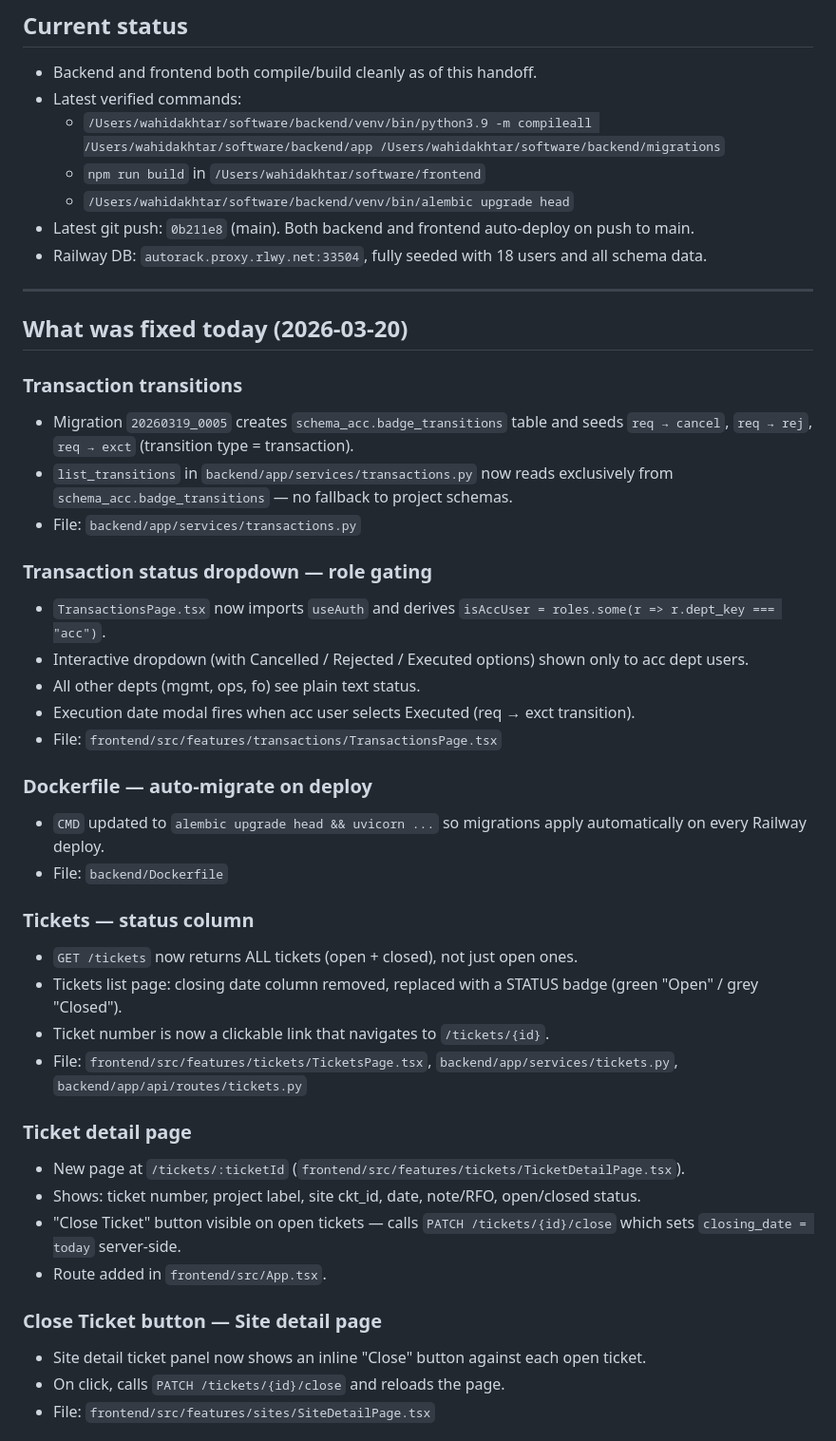
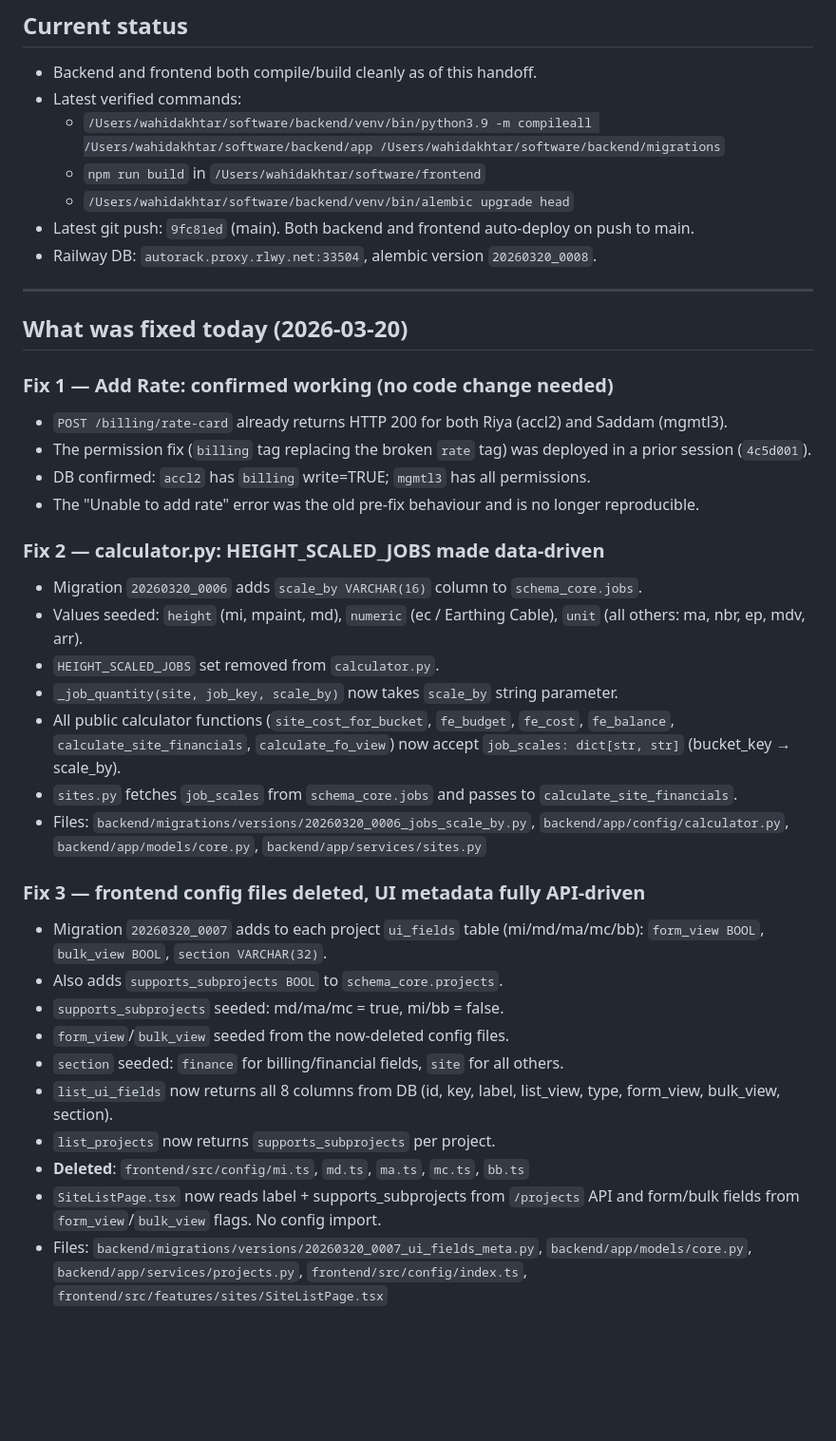
Before and after one commit to wahidakhtar/arcad, a Markdown page: docs/codex_handoff.md, the part around one of its changes. Shown at 95% size. GitHub-like rendering; blank space fills up the shorter version.

Commit message:
update codex_handoff.md — session summary 2026-03-20 (fixes 1-4)
Co-Authored-By: Claude Sonnet 4.6 <noreply@anthropic.com>

```diff
--- a/docs/codex_handoff.md
+++ b/docs/codex_handoff.md
@@ -7,43 +7,37 @@
   - `/Users/wahidakhtar/software/backend/venv/bin/python3.9 -m compileall /Users/wahidakhtar/software/backend/app /Users/wahidakhtar/software/backend/migrations`
   - `npm run build` in `/Users/wahidakhtar/software/frontend`
   - `/Users/wahidakhtar/software/backend/venv/bin/alembic upgrade head`
-- Latest git push: `0b211e8` (main). Both backend and frontend auto-deploy on push to main.
-- Railway DB: `autorack.proxy.rlwy.net:33504`, fully seeded with 18 users and all schema data.
+- Latest git push: `9fc81ed` (main). Both backend and frontend auto-deploy on push to main.
+- Railway DB: `autorack.proxy.rlwy.net:33504`, alembic version `20260320_0008`.
 
 ---
 
 ## What was fixed today (2026-03-20)
 
-### Transaction transitions
-- Migration `20260319_0005` creates `schema_acc.badge_transitions` table and seeds `req → cancel`, `req → rej`, `req → exct` (transition type = transaction).
-- `list_transitions` in `backend/app/services/transactions.py` now reads exclusively from `schema_acc.badge_transitions` — no fallback to project schemas.
-- File: `backend/app/services/transactions.py`
+### Fix 1 — Add Rate: confirmed working (no code change needed)
+- `POST /billing/rate-card` already returns HTTP 200 for both Riya (accl2) and Saddam (mgmtl3).
+- The permission fix (`billing` tag replacing the broken `rate` tag) was deployed in a prior session (`4c5d001`).
+- DB confirmed: `accl2` has `billing` write=TRUE; `mgmtl3` has all permissions.
+- The "Unable to add rate" error was the old pre-fix behaviour and is no longer reproducible.
 
-### Transaction status dropdown — role gating
-- `TransactionsPage.tsx` now imports `useAuth` and derives `isAccUser = roles.some(r => r.dept_key === "acc")`.
-- Interactive dropdown (with Cancelled / Rejected / Executed options) shown only to acc dept users.
-- All other depts (mgmt, ops, fo) see plain text status.
-- Execution date modal fires when acc user selects Executed (req → exct transition).
-- File: `frontend/src/features/transactions/TransactionsPage.tsx`
+### Fix 2 — calculator.py: HEIGHT_SCALED_JOBS made data-driven
+- Migration `20260320_0006` adds `scale_by VARCHAR(16)` column to `schema_core.jobs`.
+- Values seeded: `height` (mi, mpaint, md), `numeric` (ec / Earthing Cable), `unit` (all others: ma, nbr, ep, mdv, arr).
+- `HEIGHT_SCALED_JOBS` set removed from `calculator.py`.
+- `_job_quantity(site, job_key, scale_by)` now takes `scale_by` string parameter.
+- All public calculator functions (`site_cost_for_bucket`, `fe_budget`, `fe_cost`, `fe_balance`, `calculate_site_financials`, `calculate_fo_view`) now accept `job_scales: dict[str, str]` (bucket_key → scale_by).
+- `sites.py` fetches `job_scales` from `schema_core.jobs` and passes to `calculate_site_financials`.
+- Files: `backend/migrations/versions/20260320_0006_jobs_scale_by.py`, `backend/app/config/calculator.py`, `backend/app/models/core.py`, `backend/app/services/sites.py`
 
-### Dockerfile — auto-migrate on deploy
-- `CMD` updated to `alembic upgrade head && uvicorn ...` so migrations apply automatically on every Railway deploy.
-- File: `backend/Dockerfile`
+### Fix 3 — frontend config files deleted, UI metadata fully API-driven
+- Migration `20260320_0007` adds to each project `ui_fields` table (mi/md/ma/mc/bb): `form_view BOOL`, `bulk_view BOOL`, `section VARCHAR(32)`.
+- Also adds `supports_subprojects BOOL` to `schema_core.projects`.
+- `supports_subprojects` seeded: md/ma/mc = true, mi/bb = false.
+- `form_view`/`bulk_view` seeded from the now-deleted config files.
+- `section` seeded: `finance` for billing/financial fields, `site` for all others.
+- `list_ui_fields` now returns all 8 columns from DB (id, key, label, list_view, type, form_view, bulk_view, section).
+- `list_projects` now returns `supports_subprojects` per project.
+- **Deleted**: `frontend/src/config/mi.ts`, `md.ts`, `ma.ts`, `mc.ts`, `bb.ts`
+- `SiteListPage.tsx` now reads label + supports_subprojects from `/projects` API and form/bulk fields from `form_view`/`bulk_view` flags. No config import.
+- Files: `backend/migrations/versions/20260320_0007_ui_fields_meta.py`, `backend/app/models/core.py`, `backend/app/services/projects.py`, `frontend/src/config/index.ts`, `frontend/src/features/sites/SiteListPage.tsx`
 
-### Tickets — status column
-- `GET /tickets` now returns ALL tickets (open + closed), not just open ones.
-- Tickets list page: closing date column removed, replaced with a STATUS badge (green "Open" / grey "Closed").
-- Ticket number is now a clickable link that navigates to `/tickets/{id}`.
-- File: `frontend/src/features/tickets/TicketsPage.tsx`, `backend/app/services/tickets.py`, `backend/app/api/routes/tickets.py`
-
-### Ticket detail page
-- New page at `/tickets/:ticketId` (`frontend/src/features/tickets/TicketDetailPage.tsx`).
-- Shows: ticket number, project label, site ckt_id, date, note/RFO, open/closed status.
-- "Close Ticket" button visible on open tickets — calls `PATCH /tickets/{id}/close` which sets `closing_date = today` server-side.
-- Route added in `frontend/src/App.tsx`.
-
-### Close Ticket button — Site detail page
-- Site detail ticket panel now shows an inline "Close" button against each open ticket.
-- On click, calls `PATCH /tickets/{id}/close` and reloads the page.
-- File: `frontend/src/features/sites/SiteDetailPage.tsx`
-
```
Also changed, not shown: other parts of docs/codex_handoff.md (+46 -74 lines).
